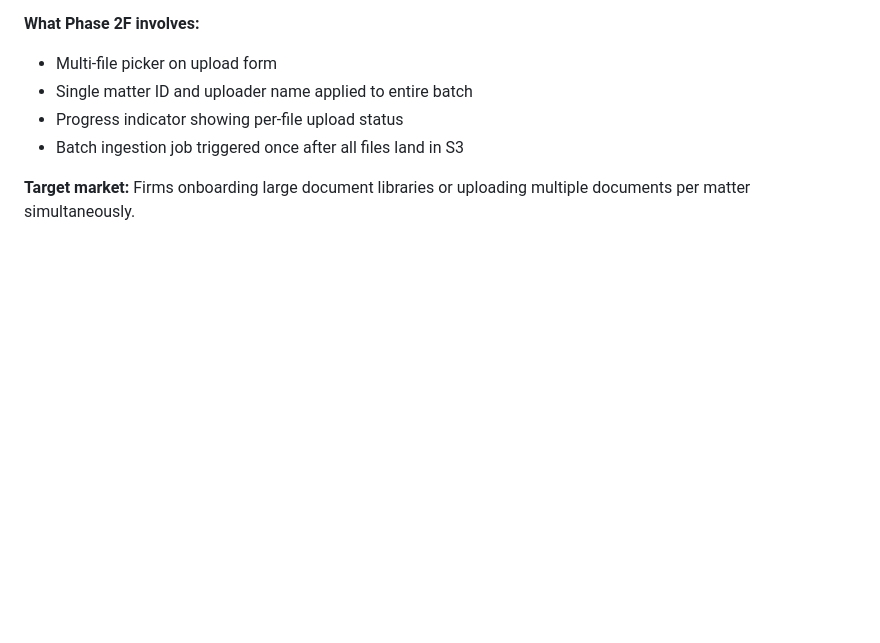
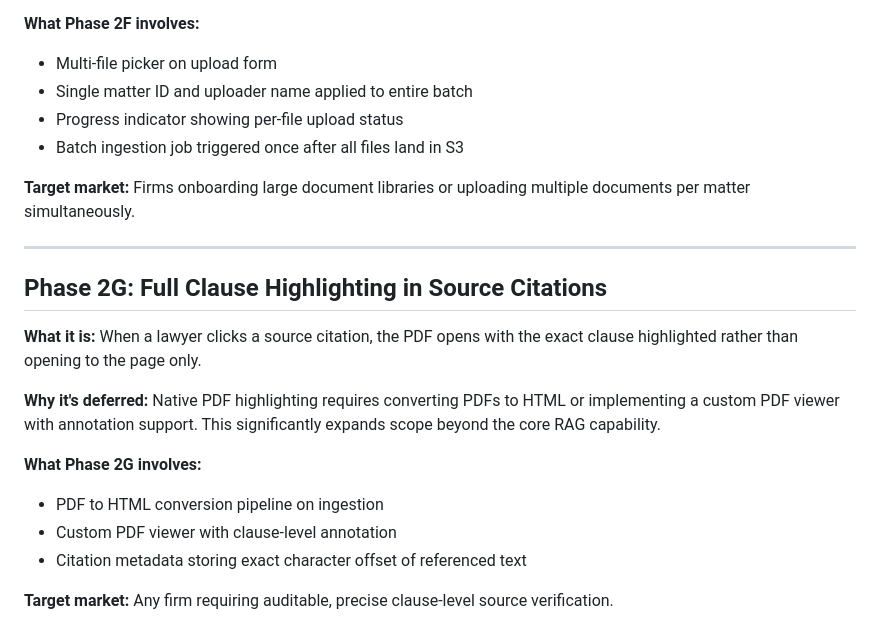
Before and after one commit to nathanielkay11-tech/aws-bedrock-rag-pipeline, a Markdown page: docs/phase-two-additions.md, the part around the change. GitHub-like rendering; blank space fills up the shorter version.

Commit message:
docs: add Phase 2G clause highlighting

```diff
--- a/docs/phase-two-additions.md
+++ b/docs/phase-two-additions.md
@@ -171,3 +171,24 @@ errors. Phase 1 single file upload ensures accuracy.
 
 **Target market:** Firms onboarding large document libraries
 or uploading multiple documents per matter simultaneously.
+
+---
+
+## Phase 2G: Full Clause Highlighting in Source Citations
+
+**What it is:**
+When a lawyer clicks a source citation, the PDF opens with the
+exact clause highlighted rather than opening to the page only.
+
+**Why it's deferred:**
+Native PDF highlighting requires converting PDFs to HTML or
+implementing a custom PDF viewer with annotation support.
+This significantly expands scope beyond the core RAG capability.
+
+**What Phase 2G involves:**
+- PDF to HTML conversion pipeline on ingestion
+- Custom PDF viewer with clause-level annotation
+- Citation metadata storing exact character offset of referenced text
+
+**Target market:** Any firm requiring auditable, precise
+clause-level source verification.
```
